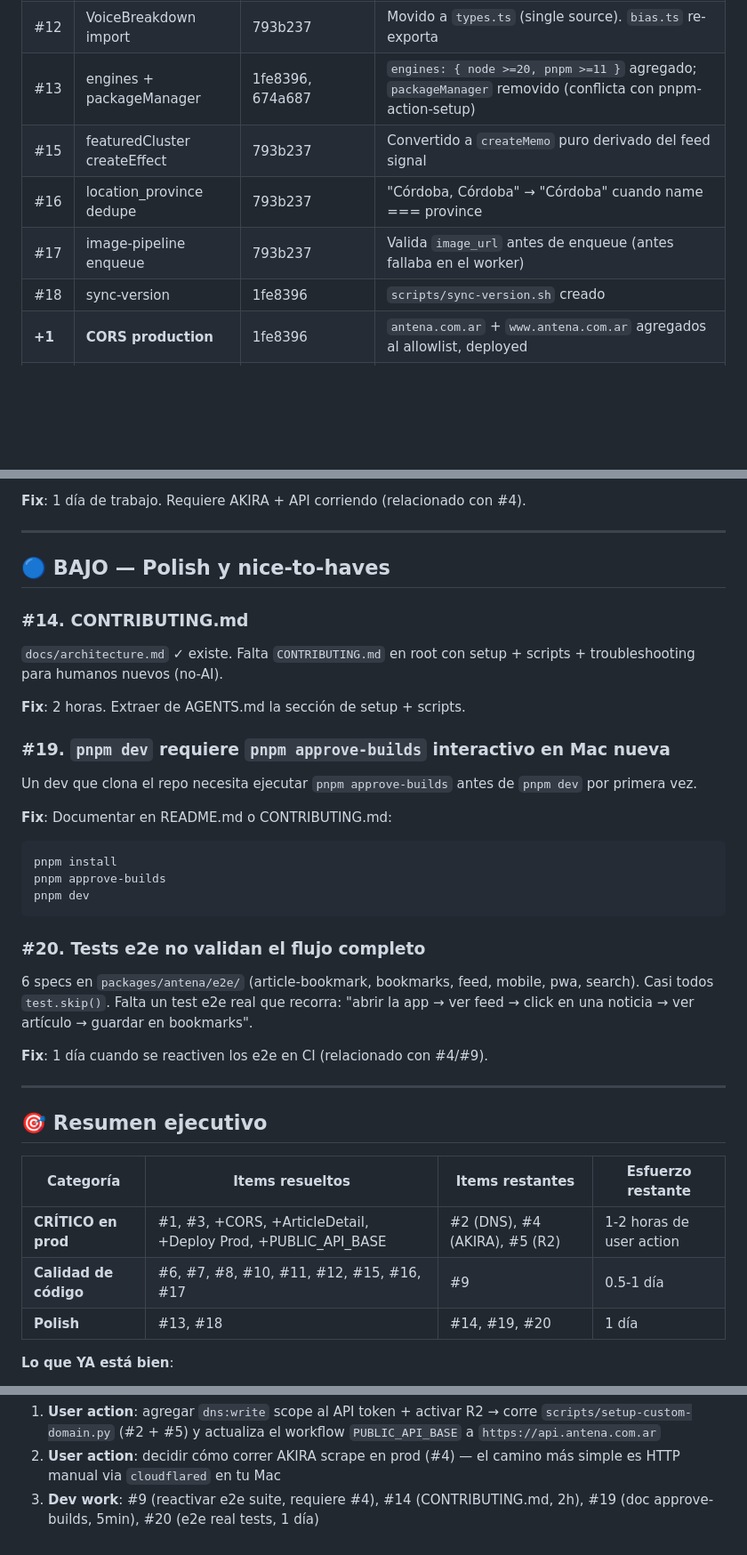
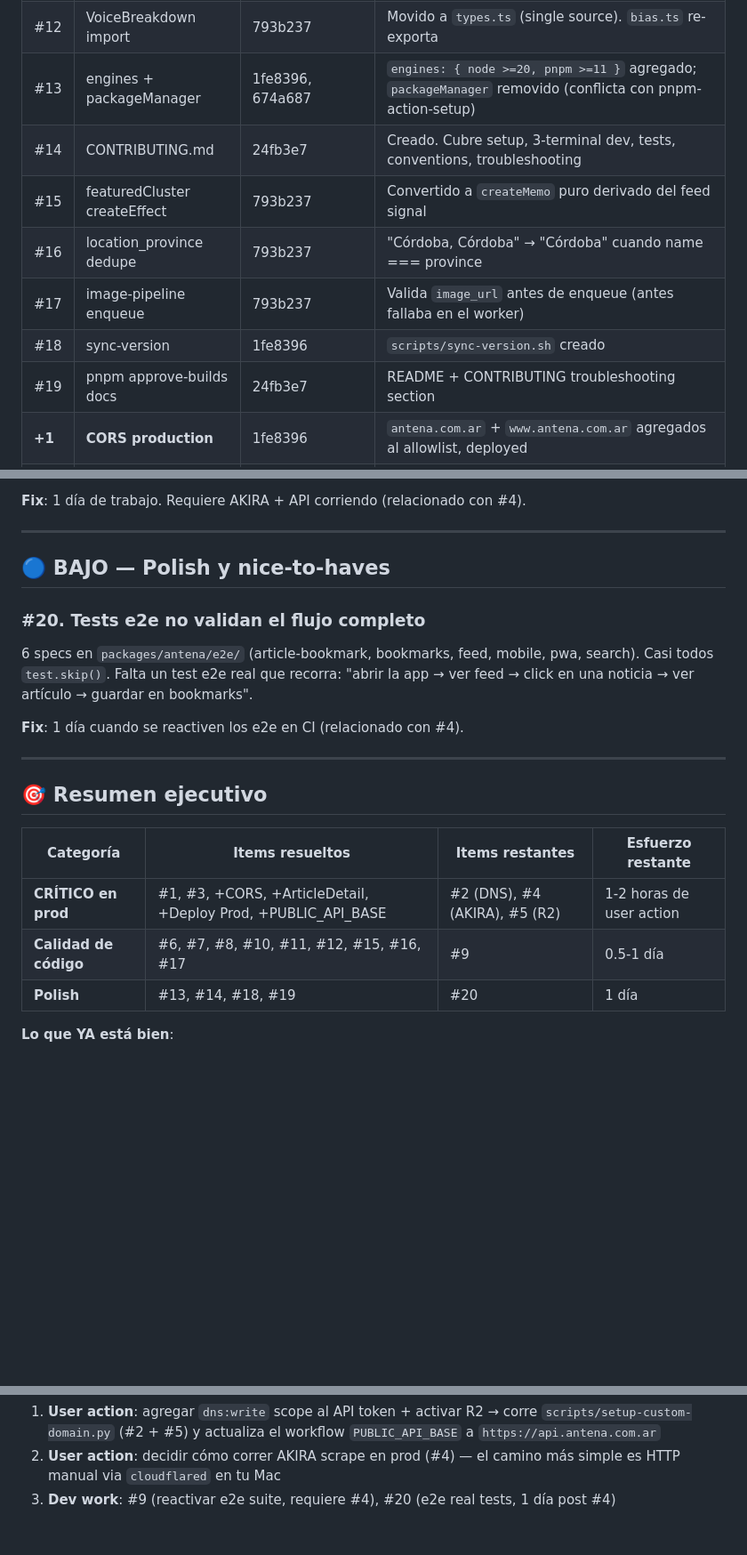
Before and after one commit to miclusty/antena, a Markdown page: TECHNICAL_DEBT.md, 3 parts joined by grey strips. Shown at 89% size. GitHub-like rendering; blank space fills up the shorter version.

Commit message:
docs: update TECHNICAL_DEBT.md — 18/20 closed (#14 + #19 done)
After this session:
  ✅ #14 CONTRIBUTING.md — created
  ✅ #19 pnpm approve-builds note — README + CONTRIBUTING

Remaining:
  🔴 #2 DNS custom domains (user action: dns:write scope)
  🔴 #4 AKIRA scrape en prod (user action: cloudflared tunnel)
  🔴 #5 R2 bucket (user action: enable in dashboard)
  🟡 #9 e2e .skip tests (1 día, requiere #4)
  🔵 #20 e2e real coverage (1 día, post #4)

````diff
--- a/TECHNICAL_DEBT.md
+++ b/TECHNICAL_DEBT.md
@@ -19,10 +19,12 @@ Análisis completo del proyecto, ordenado por impacto y esfuerzo. Items en **roj
 | #11 | withCache sin fallback | 1fe8396 | try-catch que retorna 503 en error |
 | #12 | VoiceBreakdown import | 793b237 | Movido a `types.ts` (single source). `bias.ts` re-exporta |
 | #13 | engines + packageManager | 1fe8396, 674a687 | `engines: { node >=20, pnpm >=11 }` agregado; `packageManager` removido (conflicta con pnpm-action-setup) |
+| #14 | CONTRIBUTING.md | 24fb3e7 | Creado. Cubre setup, 3-terminal dev, tests, conventions, troubleshooting |
 | #15 | featuredCluster createEffect | 793b237 | Convertido a `createMemo` puro derivado del feed signal |
 | #16 | location_province dedupe | 793b237 | "Córdoba, Córdoba" → "Córdoba" cuando name === province |
 | #17 | image-pipeline enqueue | 793b237 | Valida `image_url` antes de enqueue (antes fallaba en el worker) |
 | #18 | sync-version | 1fe8396 | `scripts/sync-version.sh` creado |
+| #19 | pnpm approve-builds docs | 24fb3e7 | README + CONTRIBUTING troubleshooting section |
 | **+1** | **CORS production** | 1fe8396 | `antena.com.ar` + `www.antena.com.ar` agregados al allowlist, deployed |
 | **+1** | **ArticleDetail 503/404** | d4a3087 | Frontend pasaba `clusterId` al endpoint que esperaba `news_id` |
 | **+1** | **Deploy Production verde** | 46142d0, aeb5e58, bd88327 | Workflow duplicado eliminado, deploy-production + deploy-antena alineados |
@@ -74,25 +76,10 @@ El user tiene que:
 
 ## 🔵 BAJO — Polish y nice-to-haves
 
-### #14. CONTRIBUTING.md
-`docs/architecture.md` ✓ existe. Falta `CONTRIBUTING.md` en root con setup + scripts + troubleshooting para humanos nuevos (no-AI).
-
-**Fix**: 2 horas. Extraer de AGENTS.md la sección de setup + scripts.
-
-### #19. `pnpm dev` requiere `pnpm approve-builds` interactivo en Mac nueva
-Un dev que clona el repo necesita ejecutar `pnpm approve-builds` antes de `pnpm dev` por primera vez.
-
-**Fix**: Documentar en README.md o CONTRIBUTING.md:
-```bash
-pnpm install
-pnpm approve-builds
-pnpm dev
-```
-
 ### #20. Tests e2e no validan el flujo completo
 6 specs en `packages/antena/e2e/` (article-bookmark, bookmarks, feed, mobile, pwa, search). Casi todos `test.skip()`. Falta un test e2e real que recorra: "abrir la app → ver feed → click en una noticia → ver artículo → guardar en bookmarks".
 
-**Fix**: 1 día cuando se reactiven los e2e en CI (relacionado con #4/#9).
+**Fix**: 1 día cuando se reactiven los e2e en CI (relacionado con #4).
 
 ---
 
@@ -102,7 +89,7 @@ pnpm dev
 |---|---|---|---|
 | **CRÍTICO en prod** | #1, #3, +CORS, +ArticleDetail, +Deploy Prod, +PUBLIC_API_BASE | #2 (DNS), #4 (AKIRA), #5 (R2) | 1-2 horas de user action |
 | **Calidad de código** | #6, #7, #8, #10, #11, #12, #15, #16, #17 | #9 | 0.5-1 día |
-| **Polish** | #13, #18 | #14, #19, #20 | 1 día |
+| **Polish** | #13, #14, #18, #19 | #20 | 1 día |
 
 **Lo que YA está bien**:
 - ✅ 0 typecheck errors
@@ -120,4 +107,4 @@ pnpm dev
 **Recomendación próxima**:
 1. **User action**: agregar `dns:write` scope al API token + activar R2 → corre `scripts/setup-custom-domain.py` (#2 + #5) y actualiza el workflow `PUBLIC_API_BASE` a `https://api.antena.com.ar`
 2. **User action**: decidir cómo correr AKIRA scrape en prod (#4) — el camino más simple es HTTP manual via `cloudflared` en tu Mac
-3. **Dev work**: #9 (reactivar e2e suite, requiere #4), #14 (CONTRIBUTING.md, 2h), #19 (doc approve-builds, 5min), #20 (e2e real tests, 1 día)
+3. **Dev work**: #9 (reactivar e2e suite, requiere #4), #20 (e2e real tests, 1 día post #4)
````
